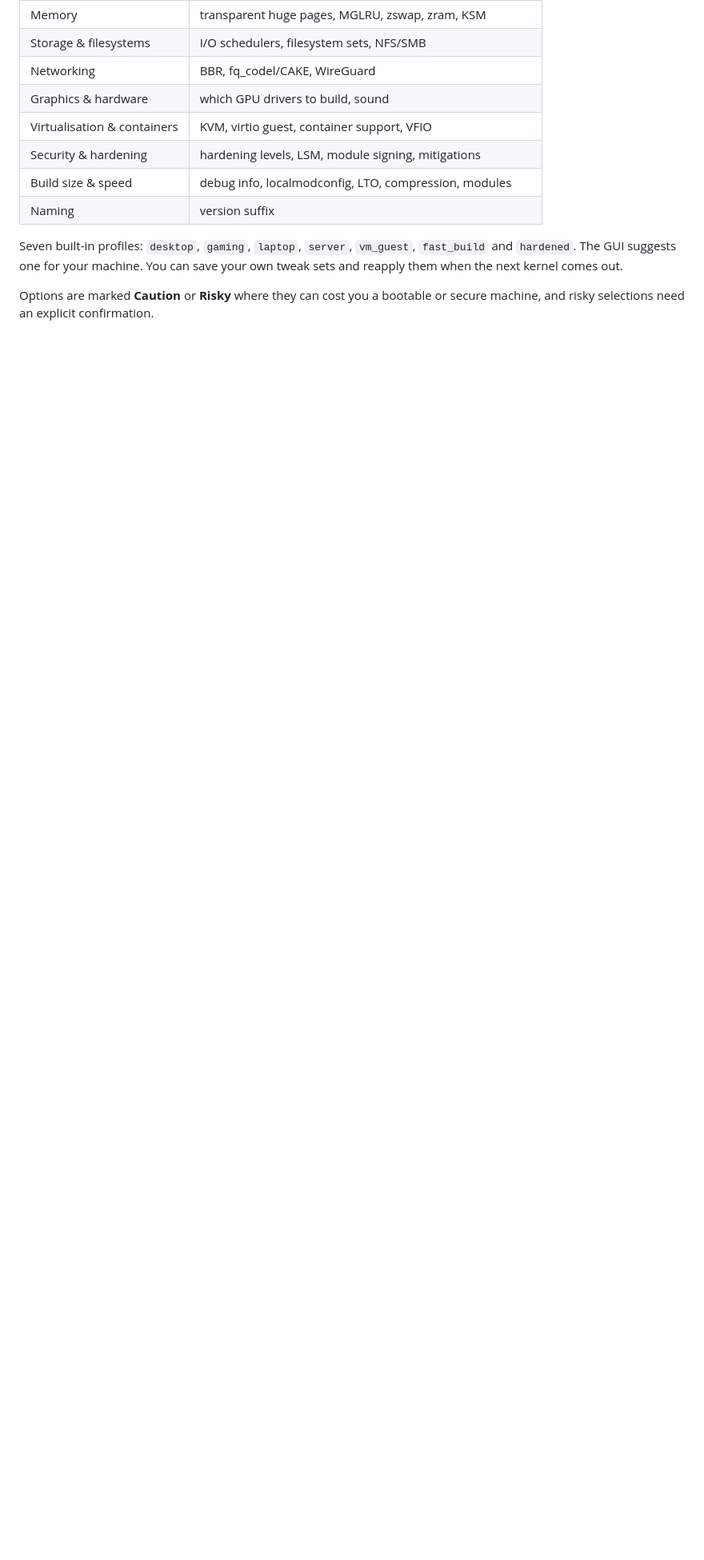
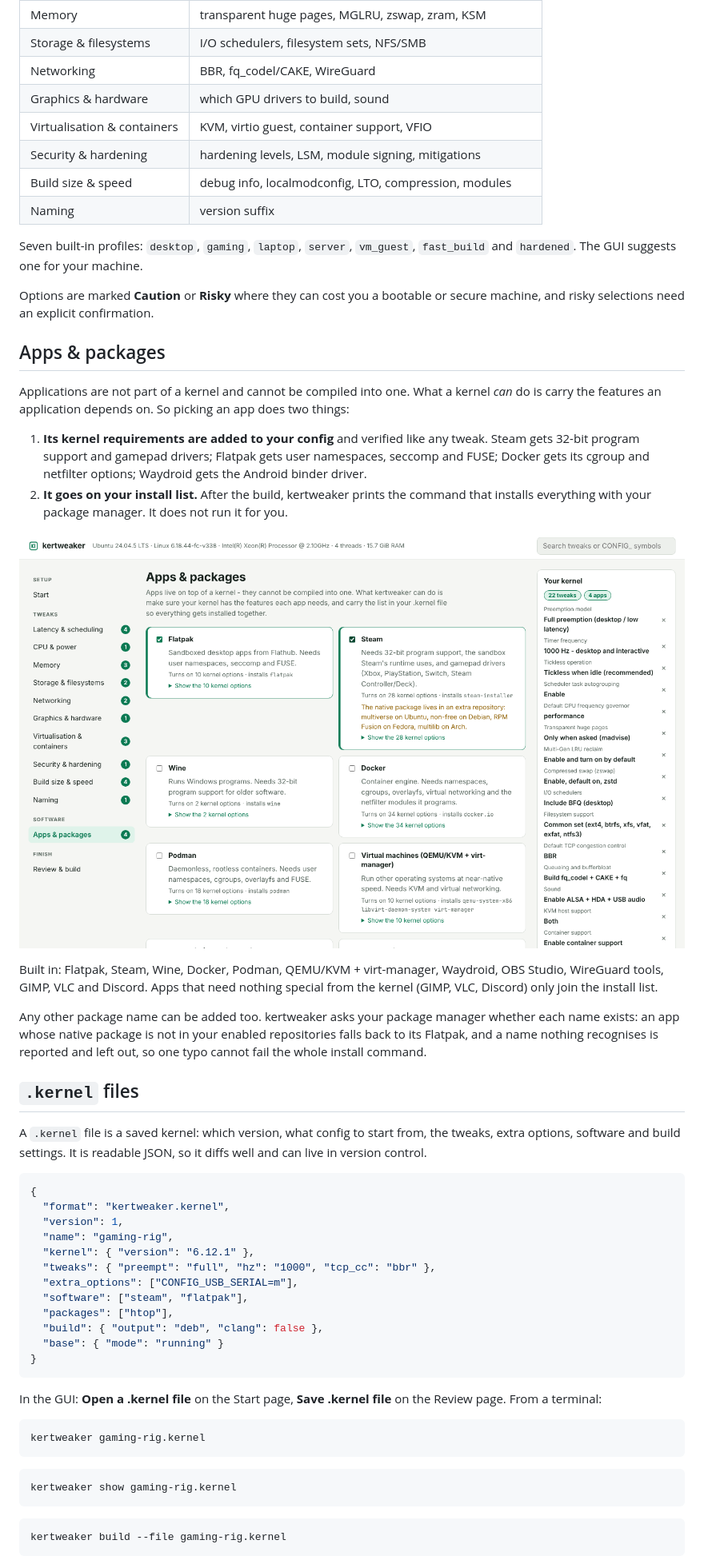
Before and after one commit to clrealy/kertweaker, a Markdown page: README.md, the part around one of its changes. Shown at 80% size. Drawn GitHub-style; pictures changed too: docs/software.png (added); blank space fills up the shorter version.

````diff
--- a/README.md
+++ b/README.md
@@ -59,8 +66,69 @@ missing on Debian/Ubuntu, Fedora/RHEL or Arch.
 | Naming | version suffix |
 
 Seven built-in profiles: `desktop`, `gaming`, `laptop`, `server`, `vm_guest`,
-`fast_build` and `hardened`. The GUI suggests one for your machine. You can
-save your own tweak sets and reapply them when the next kernel comes out.
+`fast_build` and `hardened`. The GUI suggests one for your machine.
 
 Options are marked **Caution** or **Risky** where they can cost you a bootable
 or secure machine, and risky selections need an explicit confirmation.
+
+## Apps & packages
+
+Applications are not part of a kernel and cannot be compiled into one. What a
+kernel *can* do is carry the features an application depends on. So picking an
+app does two things:
+
+1. **Its kernel requirements are added to your config** and verified like any
+   tweak. Steam gets 32-bit program support and gamepad drivers; Flatpak gets
+   user namespaces, seccomp and FUSE; Docker gets its cgroup and netfilter
+   options; Waydroid gets the Android binder driver.
+2. **It goes on your install list.** After the build, kertweaker prints the
+   command that installs everything with your package manager. It does not run
+   it for you.
+
+![Apps and the kernel options each one needs](docs/software.png)
+
+Built in: Flatpak, Steam, Wine, Docker, Podman, QEMU/KVM + virt-manager,
+Waydroid, OBS Studio, WireGuard tools, GIMP, VLC and Discord. Apps that need
+nothing special from the kernel (GIMP, VLC, Discord) only join the install list.
+
+Any other package name can be added too. kertweaker asks your package manager
+whether each name exists: an app whose native package is not in your enabled
+repositories falls back to its Flatpak, and a name nothing recognises is
+reported and left out, so one typo cannot fail the whole install command.
+
+## `.kernel` files
+
+A `.kernel` file is a saved kernel: which version, what config to start from,
+the tweaks, extra options, software and build settings. It is readable JSON, so
+it diffs well and can live in version control.
+
+```json
+{
+  "format": "kertweaker.kernel",
+  "version": 1,
+  "name": "gaming-rig",
+  "kernel": { "version": "6.12.1" },
+  "tweaks": { "preempt": "full", "hz": "1000", "tcp_cc": "bbr" },
+  "extra_options": ["CONFIG_USB_SERIAL=m"],
+  "software": ["steam", "flatpak"],
+  "packages": ["htop"],
+  "build": { "output": "deb", "clang": false },
+  "base": { "mode": "running" }
+}
+```
+
+In the GUI: **Open a .kernel file** on the Start page, **Save .kernel file** on
+the Review page. From a terminal:
+
+```bash
+kertweaker gaming-rig.kernel
+```
+
+```bash
+kertweaker show gaming-rig.kernel
+```
+
+```bash
+kertweaker build --file gaming-rig.kernel
+```
+
````
Also changed, not shown: other parts of README.md (+57 -17 lines), docs/building.png (added), docs/review.png (added), docs/tweaks.png (added), 13 other files.
